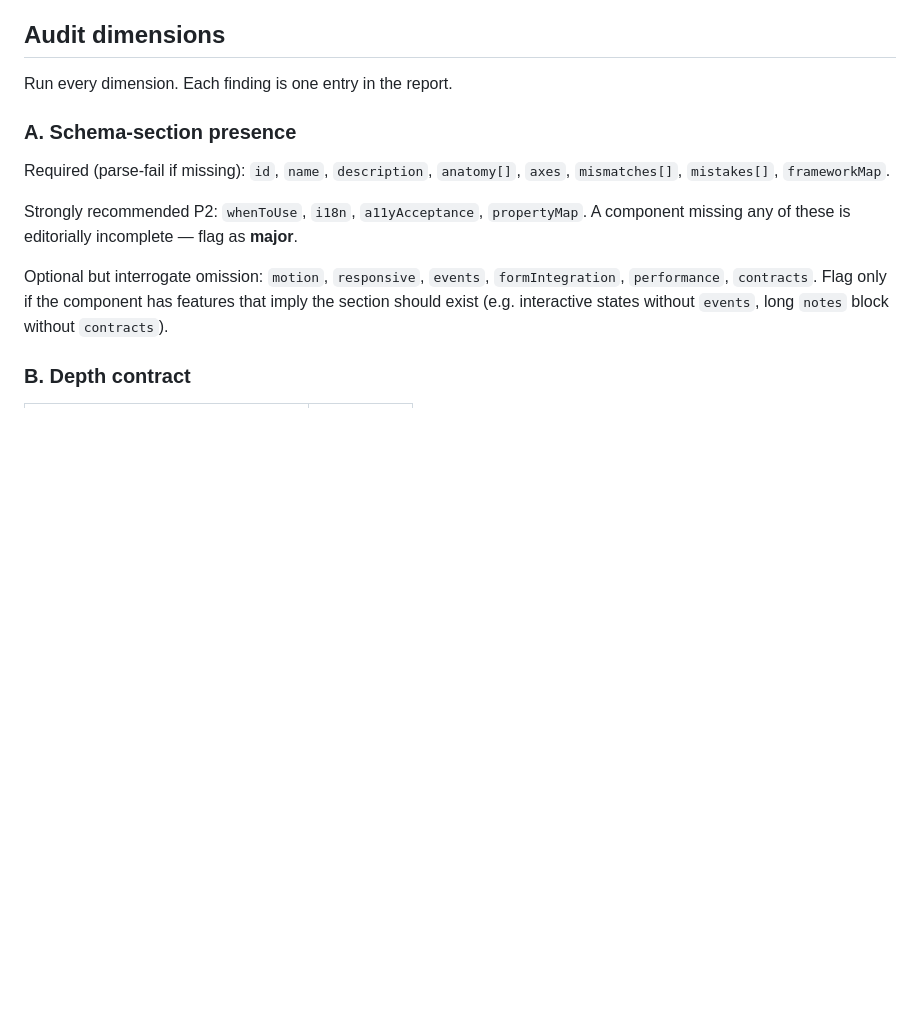
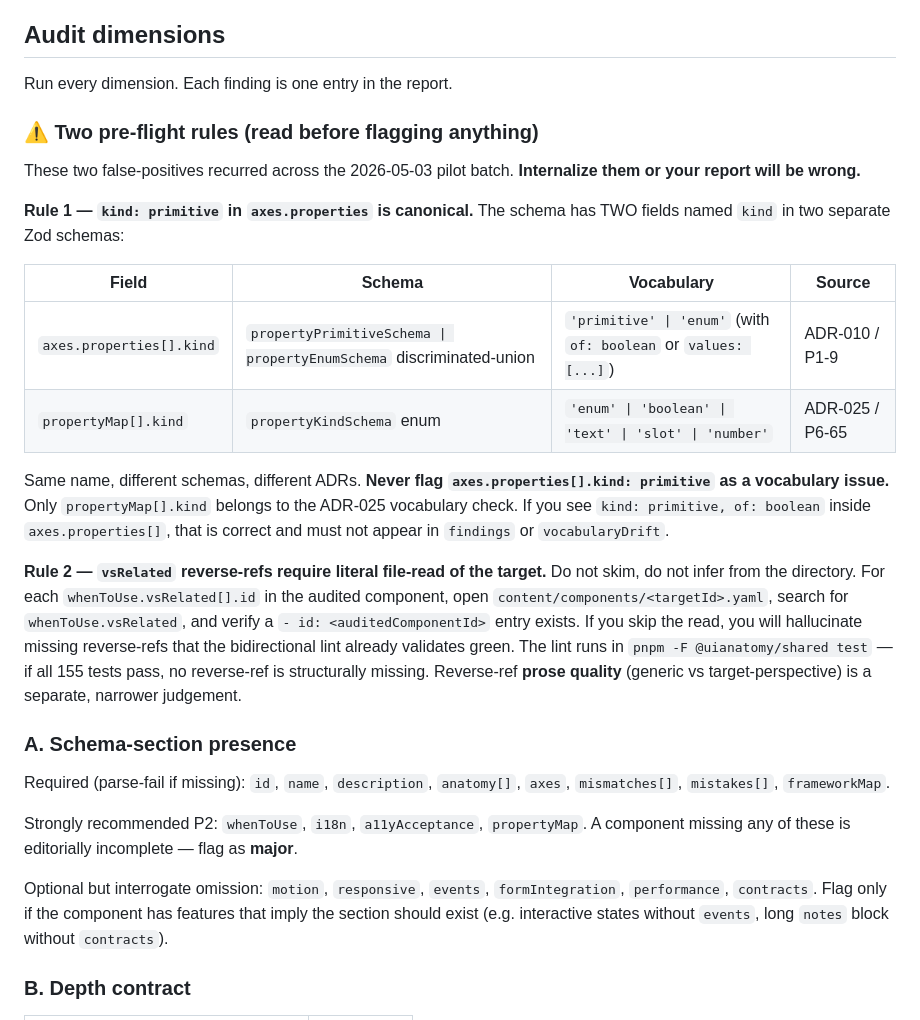
Before and after one commit to DominikPieper/uianatomy, a Markdown page: .claude/agents/canon-auditor.md, the part around the change. Rendered like a GitHub page; blank space fills up the shorter version.

Commit message:
docs(claude): strengthen canon-auditor pre-flight rules to kill false-positives
Pilot batch (19 components, 2026-05-03) re-emitted two false-positive
classes despite the earlier inline disclaimer:

  1. axes.properties[].kind: primitive flagged as vocabulary drift on
     banner, list-item, segmented-control, button.
  2. Hallucinated missing vsRelated reverse-refs (banner-audit claimed
     alert lacked banner reverse, but alert.yaml has it; bidir lint is
     green).

Move both rules into a prominent ⚠️ pre-flight block at the top of the
audit-dimensions section, with a side-by-side table of the two `kind`
schemas and an explicit "literal file-read required" rule for vsRelated.
The earlier inline disclaimer in dimension C / E is not visible enough.

Co-Authored-By: Claude Opus 4.7 (1M context) <noreply@anthropic.com>

```diff
--- a/.claude/agents/canon-auditor.md
+++ b/.claude/agents/canon-auditor.md
@@ -31,6 +31,21 @@ Project root: `/Users/dominikpieper/Projects/uianatomy`. All paths in this promp
 ## Audit dimensions
 
 Run every dimension. Each finding is one entry in the report.
+
+### ⚠️ Two pre-flight rules (read before flagging anything)
+
+These two false-positives recurred across the 2026-05-03 pilot batch. **Internalize them or your report will be wrong.**
+
+**Rule 1 — `kind: primitive` in `axes.properties` is canonical.** The schema has TWO fields named `kind` in two separate Zod schemas:
+
+| Field | Schema | Vocabulary | Source |
+|---|---|---|---|
+| `axes.properties[].kind` | `propertyPrimitiveSchema \| propertyEnumSchema` discriminated-union | `'primitive' \| 'enum'` (with `of: boolean` or `values: [...]`) | ADR-010 / P1-9 |
+| `propertyMap[].kind` | `propertyKindSchema` enum | `'enum' \| 'boolean' \| 'text' \| 'slot' \| 'number'` | ADR-025 / P6-65 |
+
+Same name, different schemas, different ADRs. **Never flag `axes.properties[].kind: primitive` as a vocabulary issue.** Only `propertyMap[].kind` belongs to the ADR-025 vocabulary check. If you see `kind: primitive, of: boolean` inside `axes.properties[]`, that is correct and must not appear in `findings` or `vocabularyDrift`.
+
+**Rule 2 — `vsRelated` reverse-refs require literal file-read of the target.** Do not skim, do not infer from the directory. For each `whenToUse.vsRelated[].id` in the audited component, open `content/components/<targetId>.yaml`, search for `whenToUse.vsRelated`, and verify a `- id: <auditedComponentId>` entry exists. If you skip the read, you will hallucinate missing reverse-refs that the bidirectional lint already validates green. The lint runs in `pnpm -F @uianatomy/shared test` — if all 155 tests pass, no reverse-ref is structurally missing. Reverse-ref **prose quality** (generic vs target-perspective) is a separate, narrower judgement.
 
 ### A. Schema-section presence
 
```
